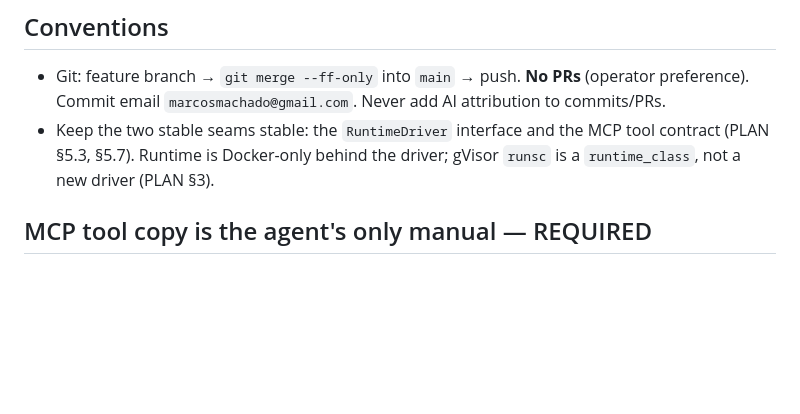
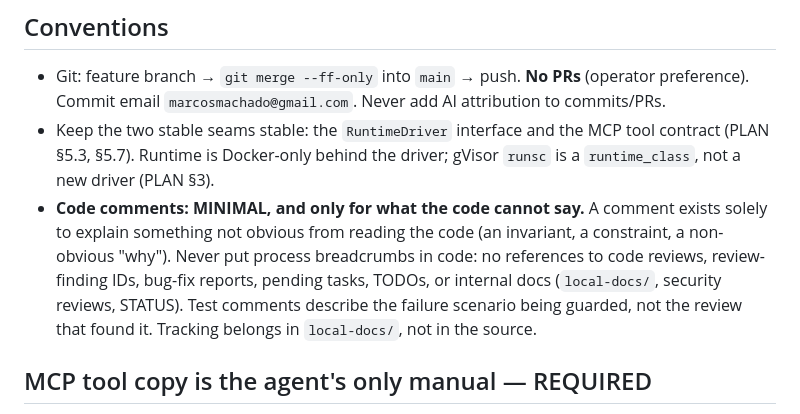
Before and after one commit to Beamhall/beamhall, a Markdown page: CLAUDE.md, the part around the change. Rendered like a GitHub page; blank space fills up the shorter version.

Commit message:
docs: adopt a minimal code-comment policy
Comments only explain what the code cannot say; no references to reviews,
finding IDs, bug reports, or pending tasks in source comments.

```diff
--- a/CLAUDE.md
+++ b/CLAUDE.md
@@ -42,6 +42,13 @@ plus the `bh-smoke-beam` test image.
 - Keep the two stable seams stable: the `RuntimeDriver` interface and the MCP tool
   contract (PLAN §5.3, §5.7). Runtime is Docker-only behind the driver; gVisor
   `runsc` is a `runtime_class`, not a new driver (PLAN §3).
+- **Code comments: MINIMAL, and only for what the code cannot say.** A comment
+  exists solely to explain something not obvious from reading the code (an
+  invariant, a constraint, a non-obvious "why"). Never put process breadcrumbs in
+  code: no references to code reviews, review-finding IDs, bug-fix reports,
+  pending tasks, TODOs, or internal docs (`local-docs/`, security reviews,
+  STATUS). Test comments describe the failure scenario being guarded, not the
+  review that found it. Tracking belongs in `local-docs/`, not in the source.
 
 ## MCP tool copy is the agent's only manual — REQUIRED
 The operator/builder talks to Beamhall through an AI agent that sees **only** the
```
Also changed, not shown: CONTRIBUTING.md (+3 -0 lines).
